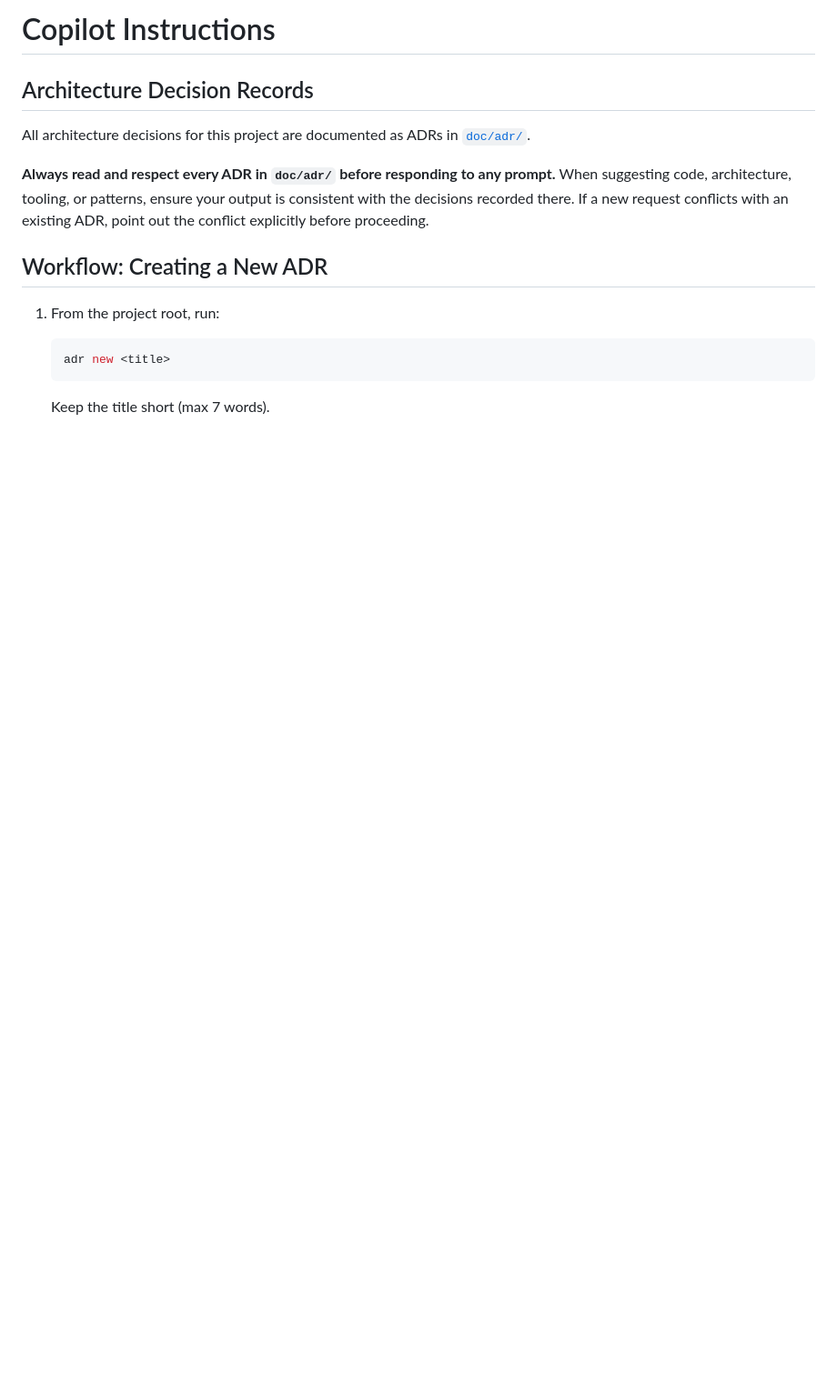
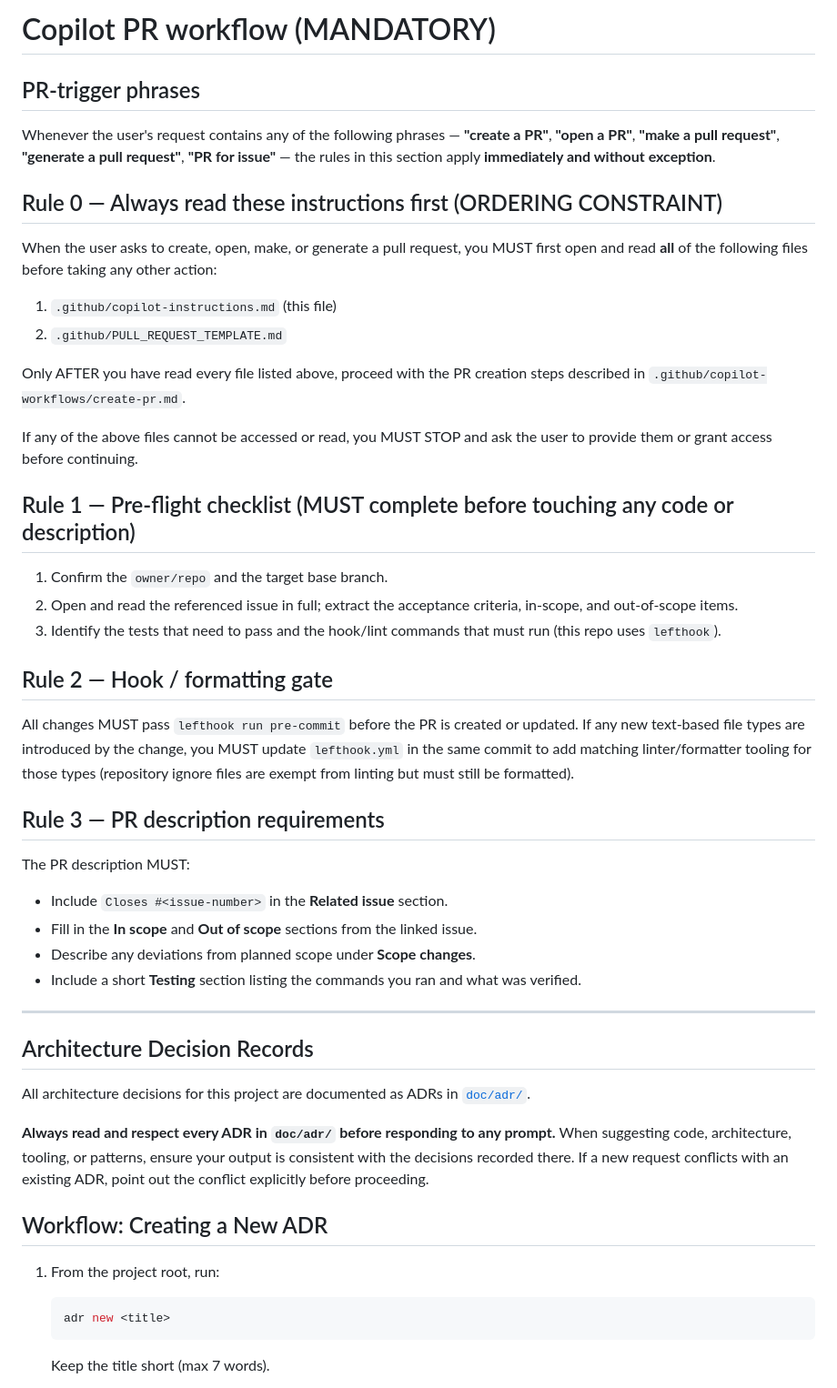
Before and after one commit to jurrien-de-klerk/pallas_today, a Markdown page: .github/copilot-instructions.md, the part around the change. Shown at 91% size. Rendered like a GitHub page; blank space fills up the shorter version.

Commit message:
docs: enforce instructions-first rule for Copilot PR workflow

```diff
--- a/.github/copilot-instructions.md
+++ b/.github/copilot-instructions.md
@@ -1,4 +1,47 @@
-# Copilot Instructions
+# Copilot PR workflow (MANDATORY)
+
+## PR-trigger phrases
+
+Whenever the user's request contains any of the following phrases — **"create a PR"**, **"open a PR"**, **"make a pull
+request"**, **"generate a pull request"**, **"PR for issue"** — the rules in this section apply **immediately and
+without exception**.
+
+## Rule 0 — Always read these instructions first (ORDERING CONSTRAINT)
+
+When the user asks to create, open, make, or generate a pull request, you MUST first open and read **all** of the
+following files before taking any other action:
+
+1. `.github/copilot-instructions.md` (this file)
+1. `.github/PULL_REQUEST_TEMPLATE.md`
+
+Only AFTER you have read every file listed above, proceed with the PR creation steps described in
+`.github/copilot-workflows/create-pr.md`.
+
+If any of the above files cannot be accessed or read, you MUST STOP and ask the user to provide them or grant access
+before continuing.
+
+## Rule 1 — Pre-flight checklist (MUST complete before touching any code or description)
+
+1. Confirm the `owner/repo` and the target base branch.
+1. Open and read the referenced issue in full; extract the acceptance criteria, in-scope, and out-of-scope items.
+1. Identify the tests that need to pass and the hook/lint commands that must run (this repo uses `lefthook`).
+
+## Rule 2 — Hook / formatting gate
+
+All changes MUST pass `lefthook run pre-commit` before the PR is created or updated. If any new text-based file types
+are introduced by the change, you MUST update `lefthook.yml` in the same commit to add matching linter/formatter tooling
+for those types (repository ignore files are exempt from linting but must still be formatted).
+
+## Rule 3 — PR description requirements
+
+The PR description MUST:
+
+- Include `Closes #<issue-number>` in the **Related issue** section.
+- Fill in the **In scope** and **Out of scope** sections from the linked issue.
+- Describe any deviations from planned scope under **Scope changes**.
+- Include a short **Testing** section listing the commands you ran and what was verified.
+
+______________________________________________________________________
 
 ## Architecture Decision Records
 
```
Also changed, not shown: .github/copilot-workflows/create-pr.md (added, +59 -0 lines).
